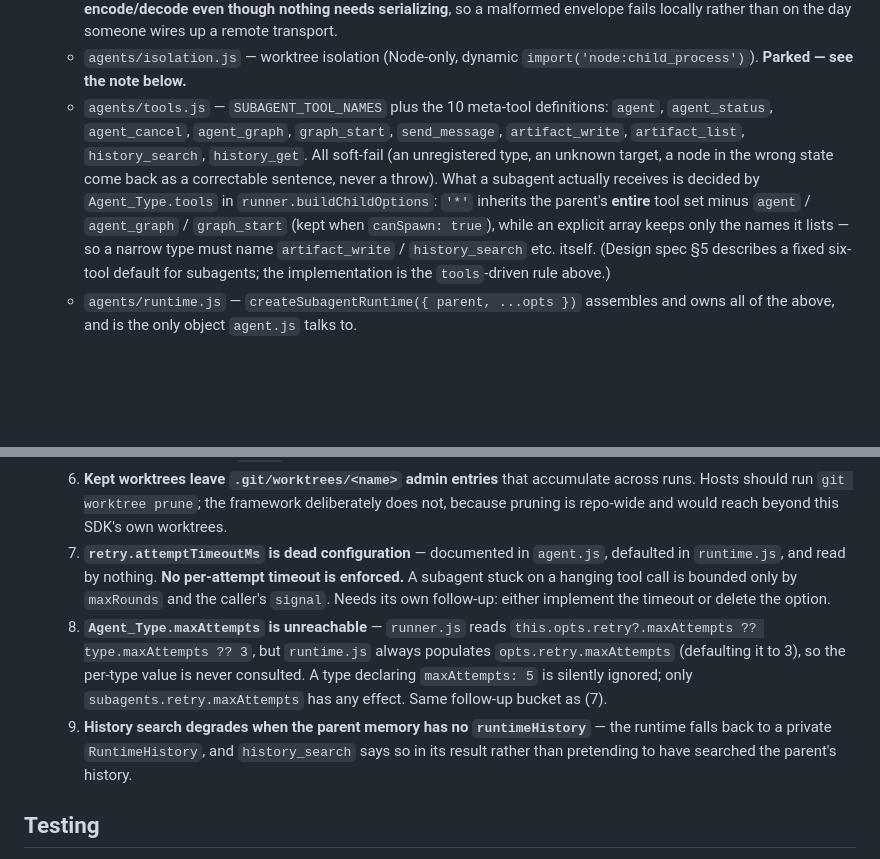
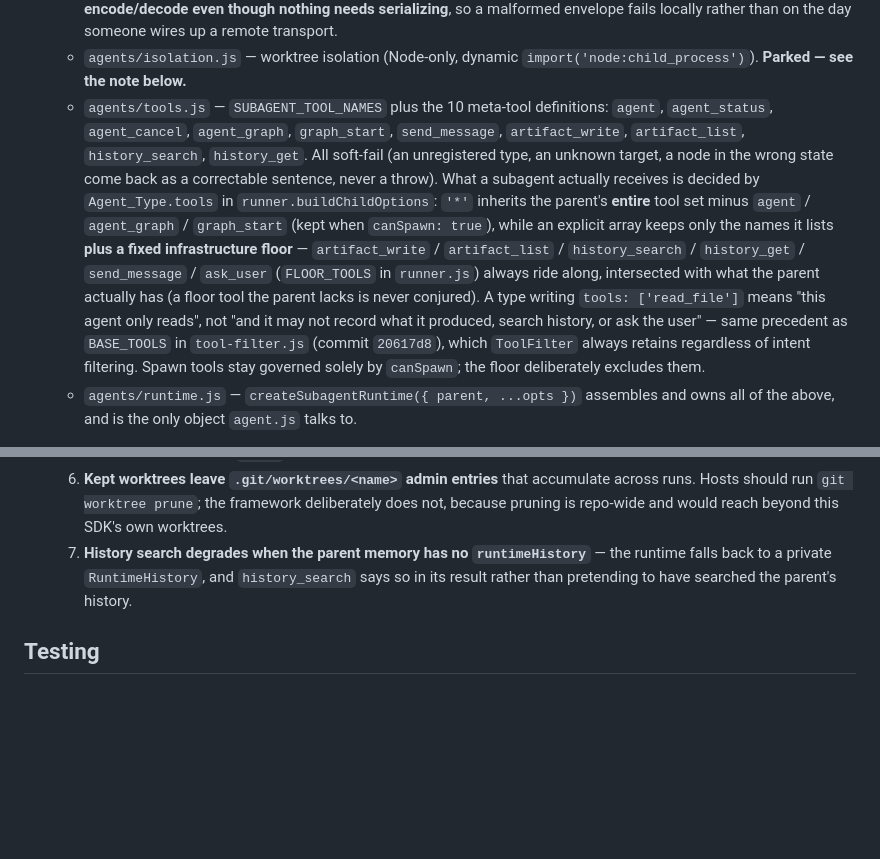
Before and after one commit to lukenc/agent-lll-js-sdk, a Markdown page: CLAUDE.md, 2 parts joined by grey strips. Drawn GitHub-style; blank space fills up the shorter version.

```diff
--- a/CLAUDE.md
+++ b/CLAUDE.md
@@ -85,7 +85,7 @@ Supporting modules:
   - `agents/mirror.js` — `wrapMemoryForMirror(inner, { sharedHistory, agentId })` one-way mirrors subagent messages into the parent's `RuntimeHistory` on the `all` / `internal` / `agent:<id>` tracks — **never the `model` track**, so the parent's conversation projection stays clean. `memory.js` is unchanged. Summary messages are routed through `appendSummary` explicitly, because `appendMessage`'s `_isSummary` branch does not forward `meta.tracks` and would land them on the `model` track.
   - `agents/a2a/index.js` — Envelope codec (JSON-RPC 2.0 shape) + transport registry. Reserved names `local` / `http` / `grpc` cannot be overridden by user code. `agents/a2a/local.js` is the in-process transport and **runs encode/decode even though nothing needs serializing**, so a malformed envelope fails locally rather than on the day someone wires up a remote transport.
   - `agents/isolation.js` — worktree isolation (Node-only, dynamic `import('node:child_process')`). **Parked — see the note below.**
-  - `agents/tools.js` — `SUBAGENT_TOOL_NAMES` plus the 10 meta-tool definitions: `agent`, `agent_status`, `agent_cancel`, `agent_graph`, `graph_start`, `send_message`, `artifact_write`, `artifact_list`, `history_search`, `history_get`. All soft-fail (an unregistered type, an unknown target, a node in the wrong state come back as a correctable sentence, never a throw). What a subagent actually receives is decided by `Agent_Type.tools` in `runner.buildChildOptions`: `'*'` inherits the parent's **entire** tool set minus `agent` / `agent_graph` / `graph_start` (kept when `canSpawn: true`), while an explicit array keeps only the names it lists — so a narrow type must name `artifact_write` / `history_search` etc. itself. (Design spec §5 describes a fixed six-tool default for subagents; the implementation is the `tools`-driven rule above.)
+  - `agents/tools.js` — `SUBAGENT_TOOL_NAMES` plus the 10 meta-tool definitions: `agent`, `agent_status`, `agent_cancel`, `agent_graph`, `graph_start`, `send_message`, `artifact_write`, `artifact_list`, `history_search`, `history_get`. All soft-fail (an unregistered type, an unknown target, a node in the wrong state come back as a correctable sentence, never a throw). What a subagent actually receives is decided by `Agent_Type.tools` in `runner.buildChildOptions`: `'*'` inherits the parent's **entire** tool set minus `agent` / `agent_graph` / `graph_start` (kept when `canSpawn: true`), while an explicit array keeps only the names it lists **plus a fixed infrastructure floor** — `artifact_write` / `artifact_list` / `history_search` / `history_get` / `send_message` / `ask_user` (`FLOOR_TOOLS` in `runner.js`) always ride along, intersected with what the parent actually has (a floor tool the parent lacks is never conjured). A type writing `tools: ['read_file']` means "this agent only reads", not "and it may not record what it produced, search history, or ask the user" — same precedent as `BASE_TOOLS` in `tool-filter.js` (commit `20617d8`), which `ToolFilter` always retains regardless of intent filtering. Spawn tools stay governed solely by `canSpawn`; the floor deliberately excludes them.
   - `agents/runtime.js` — `createSubagentRuntime({ parent, ...opts })` assembles and owns all of the above, and is the only object `agent.js` talks to.
 
   **Zero new runtime dependencies** — Node 18+ built-ins only, and `node:child_process` is dynamically imported by `isolation.js` alone, so browser builds never pull it in. `fast-check` (devDependency) is used by `graph.property.test.js`.
@@ -112,9 +112,7 @@ Supporting modules:
   4. **`ctx.cwd` is advisory** — whether a host tool honours it is the host's decision. The framework deliberately does not rewrite tool arguments: silently rewriting paths would produce something that looks isolated without being isolated, which is worse than no isolation, because the host would trust it.
   5. **`isolation: 'remote'` is unimplemented** — the protocol and transport registry are in place, but no non-local A2A transport ships, so the `agent` tool soft-fails on it.
   6. **Kept worktrees leave `.git/worktrees/<name>` admin entries** that accumulate across runs. Hosts should run `git worktree prune`; the framework deliberately does not, because pruning is repo-wide and would reach beyond this SDK's own worktrees.
-  7. **`retry.attemptTimeoutMs` is dead configuration** — documented in `agent.js`, defaulted in `runtime.js`, and read by nothing. **No per-attempt timeout is enforced.** A subagent stuck on a hanging tool call is bounded only by `maxRounds` and the caller's `signal`. Needs its own follow-up: either implement the timeout or delete the option.
-  8. **`Agent_Type.maxAttempts` is unreachable** — `runner.js` reads `this.opts.retry?.maxAttempts ?? type.maxAttempts ?? 3`, but `runtime.js` always populates `opts.retry.maxAttempts` (defaulting it to 3), so the per-type value is never consulted. A type declaring `maxAttempts: 5` is silently ignored; only `subagents.retry.maxAttempts` has any effect. Same follow-up bucket as (7).
-  9. **History search degrades when the parent memory has no `runtimeHistory`** — the runtime falls back to a private `RuntimeHistory`, and `history_search` says so in its result rather than pretending to have searched the parent's history.
+  7. **History search degrades when the parent memory has no `runtimeHistory`** — the runtime falls back to a private `RuntimeHistory`, and `history_search` says so in its result rather than pretending to have searched the parent's history.
 
 
 ## Testing
```
Also changed, not shown: CHANGELOG.md (+6 -6 lines), README.md (+11 -14 lines).
